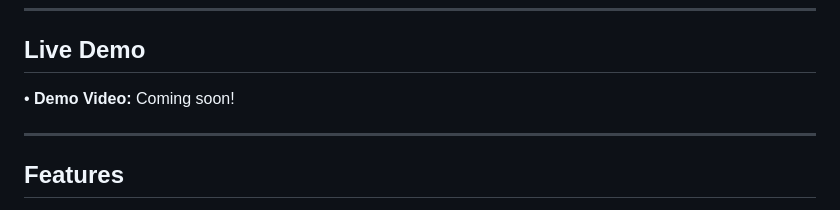
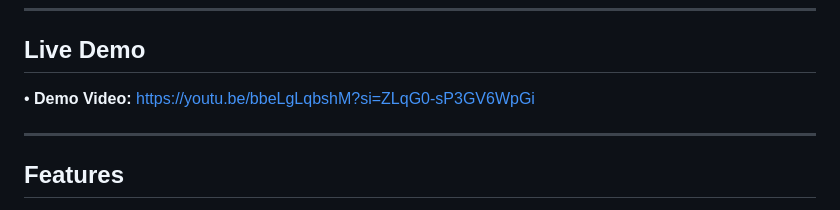
Before and after one commit to Monjit-Borah/binge-baithak, a Markdown page: README.md, the part around the change. Rendered like a GitHub page.

Commit message:
Demo video added in readme

```diff
--- a/README.md
+++ b/README.md
@@ -8,7 +8,7 @@ Watch movies with friends from different places in real-time! Create a room, sha
 
 ## Live Demo
 
-• **Demo Video:** Coming soon!
+• **Demo Video:** https://youtu.be/bbeLgLqbshM?si=ZLqG0-sP3GV6WpGi
 
 ---
 
```
